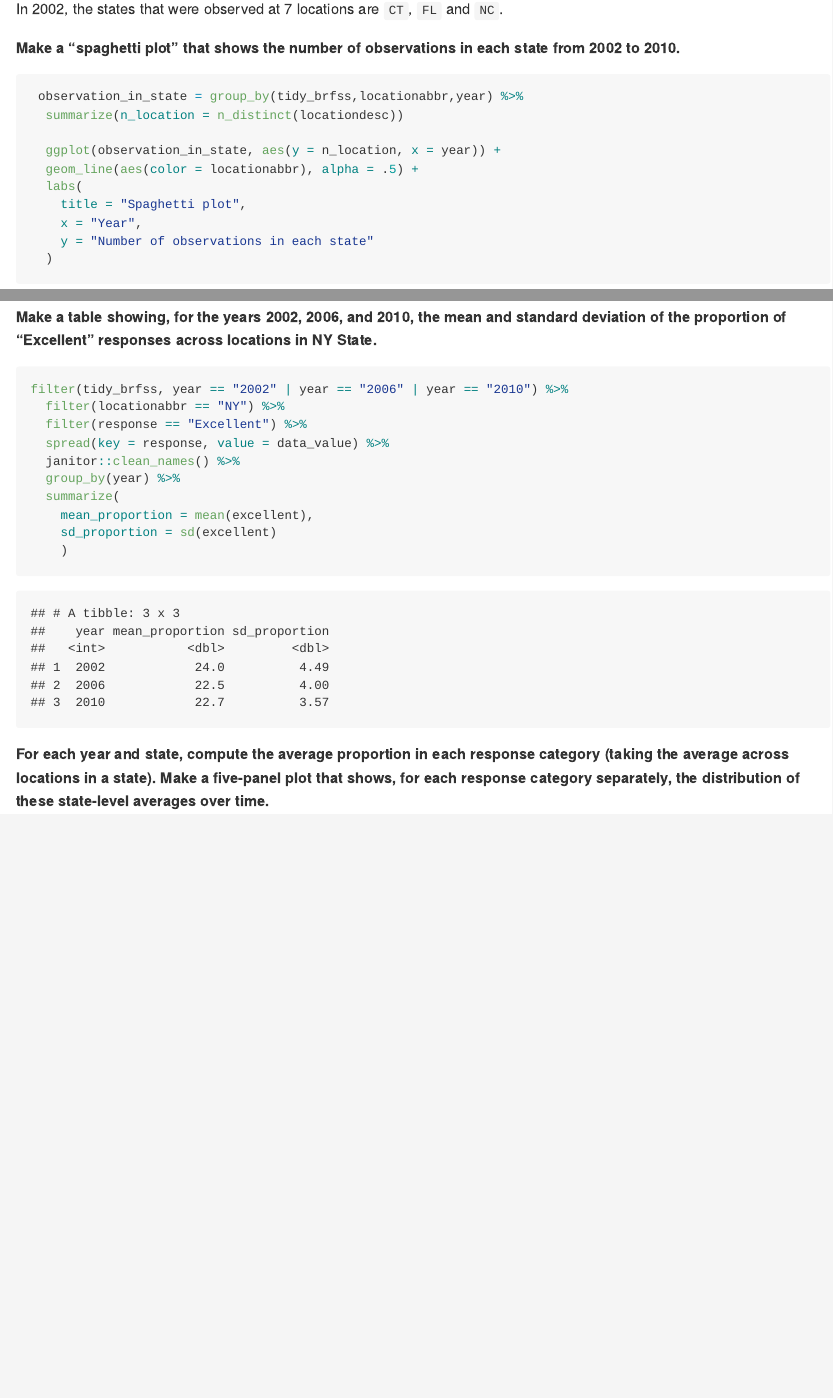
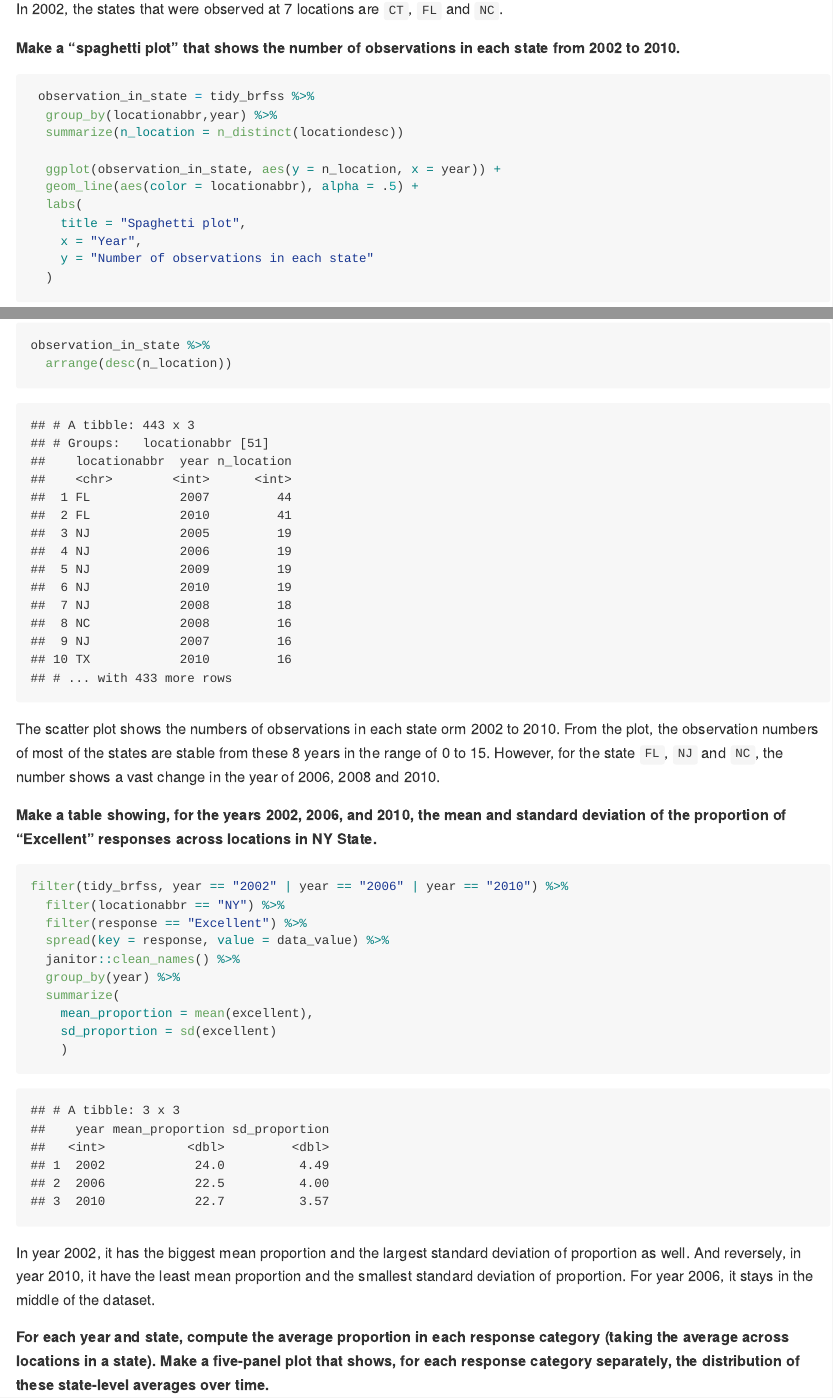
Before and after one commit to ysjbluemoon/p8105_hw3_sy2824, an R Markdown document (p8015_hw3_sy2824.Rmd): the page in a window 1100 px wide, from 990 px down, and a second part further down, joined at a grey line. The pictures show the output file p8015_hw3_sy2824.md that the author committed with the source, drawn offline in the style of GitHub; long lines of code are wrapped.

Commit message:
Final version of question one.

````diff
--- a/p8015_hw3_sy2824.Rmd
+++ b/p8015_hw3_sy2824.Rmd
@@ -48,7 +48,8 @@ In 2002, the states that were observed at 7 locations are `CT`, `FL` and `NC`.
 
 **Make a “spaghetti plot” that shows the number of observations in each state from 2002 to 2010.**
 ```{r}
- observation_in_state = group_by(tidy_brfss,locationabbr,year) %>%
+ observation_in_state = tidy_brfss %>%
+  group_by(locationabbr,year) %>%
   summarize(n_location = n_distinct(locationdesc))
 
   ggplot(observation_in_state, aes(y = n_location, x = year)) +
@@ -59,7 +60,11 @@ In 2002, the states that were observed at 7 locations are `CT`, `FL` and `NC`.
     y = "Number of observations in each state"
   )
 
+observation_in_state %>%
+  arrange(desc(n_location))
 ```
+
+The scatter plot shows the numbers of observations in each state orm 2002 to 2010. From the plot, the observation numbers of most of the states are stable from these 8 years in the range of 0 to 15. However, for the state `FL`, `NJ` and `NC`, the number shows a vast change in the year of 2006, 2008 and 2010.
 
 **Make a table showing, for the years 2002, 2006, and 2010, the mean and standard deviation of the proportion of “Excellent” responses across locations in NY State.**
 ```{r}
@@ -74,6 +79,7 @@ filter(tidy_brfss, year == "2002" | year == "2006" | year == "2010") %>%
     sd_proportion = sd(excellent)
     )
 ```
+In year 2002, it has the biggest mean proportion and the largest standard deviation of proportion as well. And reversely, in year 2010, it have the least mean proportion and the smallest standard deviation of proportion. For year 2006, it stays in the middle of the dataset.
 
 **For each year and state, compute the average proportion in each response category (taking the average across locations in a state). Make a five-panel plot that shows, for each response category separately, the distribution of these state-level averages over time.**
 ```{r}
````
Also changed, not shown: p8015_hw3_sy2824.md, p8015_hw3_sy2824.Rmd (1 more changed lines).
